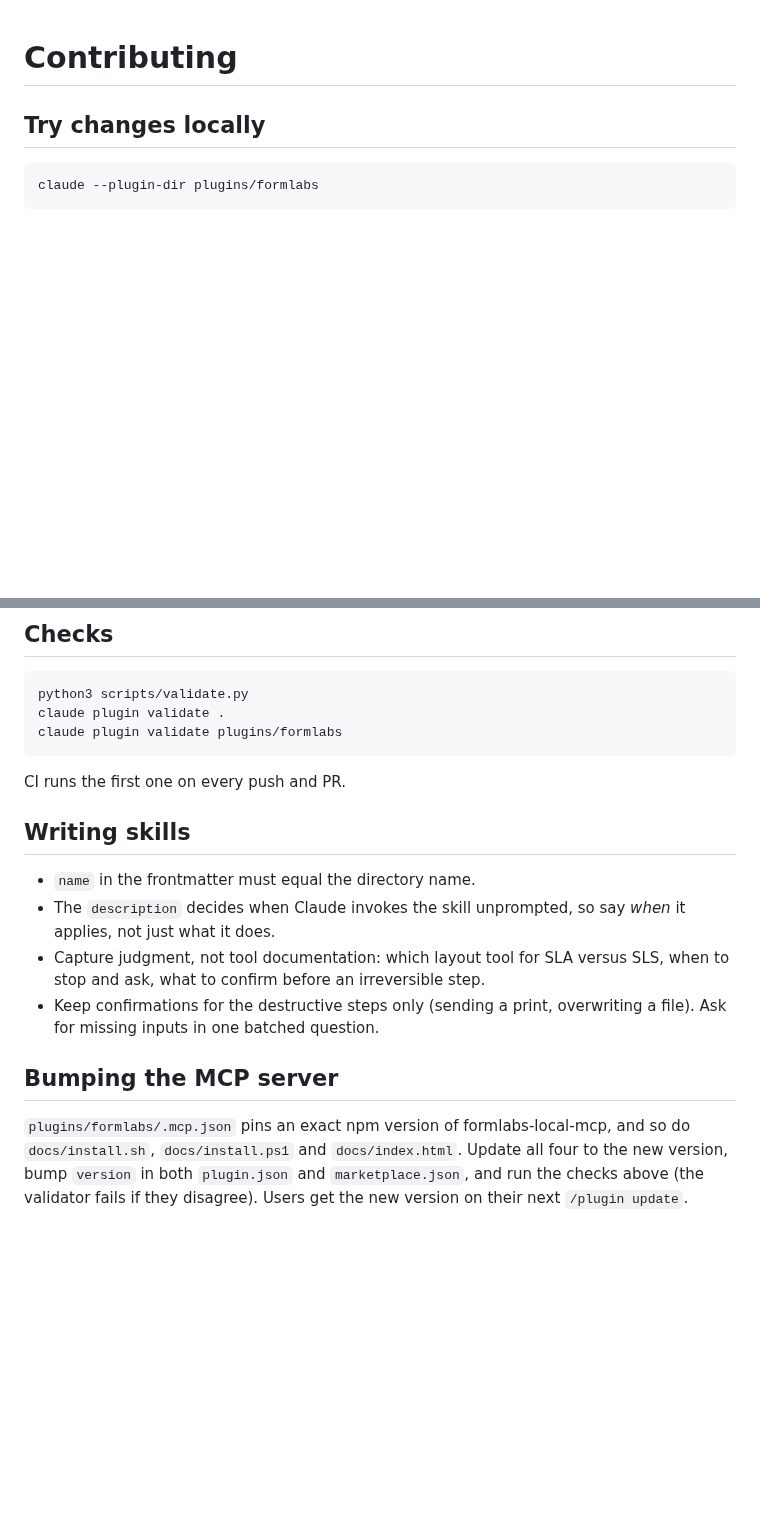
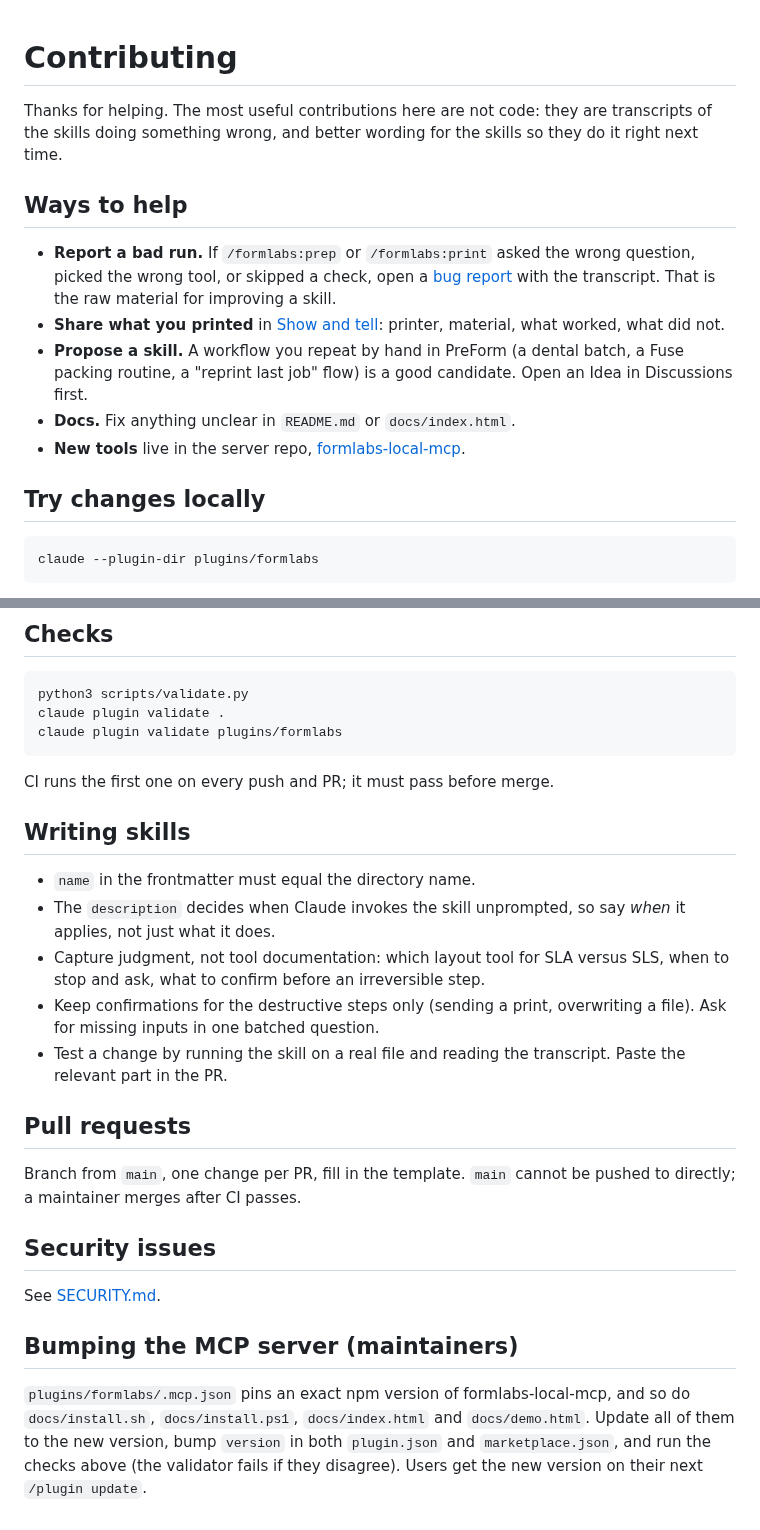
Before and after one commit to mkebiclioglu/formlabs-claude-skills, a Markdown page: CONTRIBUTING.md, 2 parts joined by grey strips. GitHub-like rendering; blank space fills up the shorter version.

````diff
--- a/CONTRIBUTING.md
+++ b/CONTRIBUTING.md
@@ -1,4 +1,23 @@
 # Contributing
+
+Thanks for helping. The most useful contributions here are not code: they are
+transcripts of the skills doing something wrong, and better wording for the
+skills so they do it right next time.
+
+## Ways to help
+
+- **Report a bad run.** If `/formlabs:prep` or `/formlabs:print` asked the
+  wrong question, picked the wrong tool, or skipped a check, open a
+  [bug report](https://github.com/mkebiclioglu/formlabs-claude-skills/issues/new/choose)
+  with the transcript. That is the raw material for improving a skill.
+- **Share what you printed** in
+  [Show and tell](https://github.com/mkebiclioglu/formlabs-claude-skills/discussions/categories/show-and-tell):
+  printer, material, what worked, what did not.
+- **Propose a skill.** A workflow you repeat by hand in PreForm (a dental
+  batch, a Fuse packing routine, a "reprint last job" flow) is a good candidate.
+  Open an Idea in Discussions first.
+- **Docs.** Fix anything unclear in `README.md` or `docs/index.html`.
+- **New tools** live in the server repo, [formlabs-local-mcp](https://github.com/mkebiclioglu/formlabs-local-mcp).
 
 ## Try changes locally
 
@@ -17,7 +36,7 @@ claude plugin validate .
 claude plugin validate plugins/formlabs
 ```
 
-CI runs the first one on every push and PR.
+CI runs the first one on every push and PR; it must pass before merge.
 
 ## Writing skills
 
@@ -28,11 +47,22 @@ CI runs the first one on every push and PR.
   SLS, when to stop and ask, what to confirm before an irreversible step.
 - Keep confirmations for the destructive steps only (sending a print,
   overwriting a file). Ask for missing inputs in one batched question.
+- Test a change by running the skill on a real file and reading the transcript.
+  Paste the relevant part in the PR.
 
-## Bumping the MCP server
+## Pull requests
+
+Branch from `main`, one change per PR, fill in the template. `main` cannot be
+pushed to directly; a maintainer merges after CI passes.
+
+## Security issues
+
+See [SECURITY.md](SECURITY.md).
+
+## Bumping the MCP server (maintainers)
 
 `plugins/formlabs/.mcp.json` pins an exact npm version of formlabs-local-mcp, and so
-do `docs/install.sh`, `docs/install.ps1` and `docs/index.html`. Update all four to
-the new version, bump `version` in both `plugin.json` and `marketplace.json`,
-and run the checks above (the validator fails if they disagree). Users get the new
-version on their next `/plugin update`.
+do `docs/install.sh`, `docs/install.ps1`, `docs/index.html` and `docs/demo.html`.
+Update all of them to the new version, bump `version` in both `plugin.json` and
+`marketplace.json`, and run the checks above (the validator fails if they disagree).
+Users get the new version on their next `/plugin update`.
````
Also changed, not shown: .github/PULL_REQUEST_TEMPLATE.md (added, +13 -0 lines), CODE_OF_CONDUCT.md (added, +12 -0 lines), README.md (+11 -0 lines), SECURITY.md (added, +35 -0 lines), docs/demo/x-end-idler.png (added), 6 other files.
